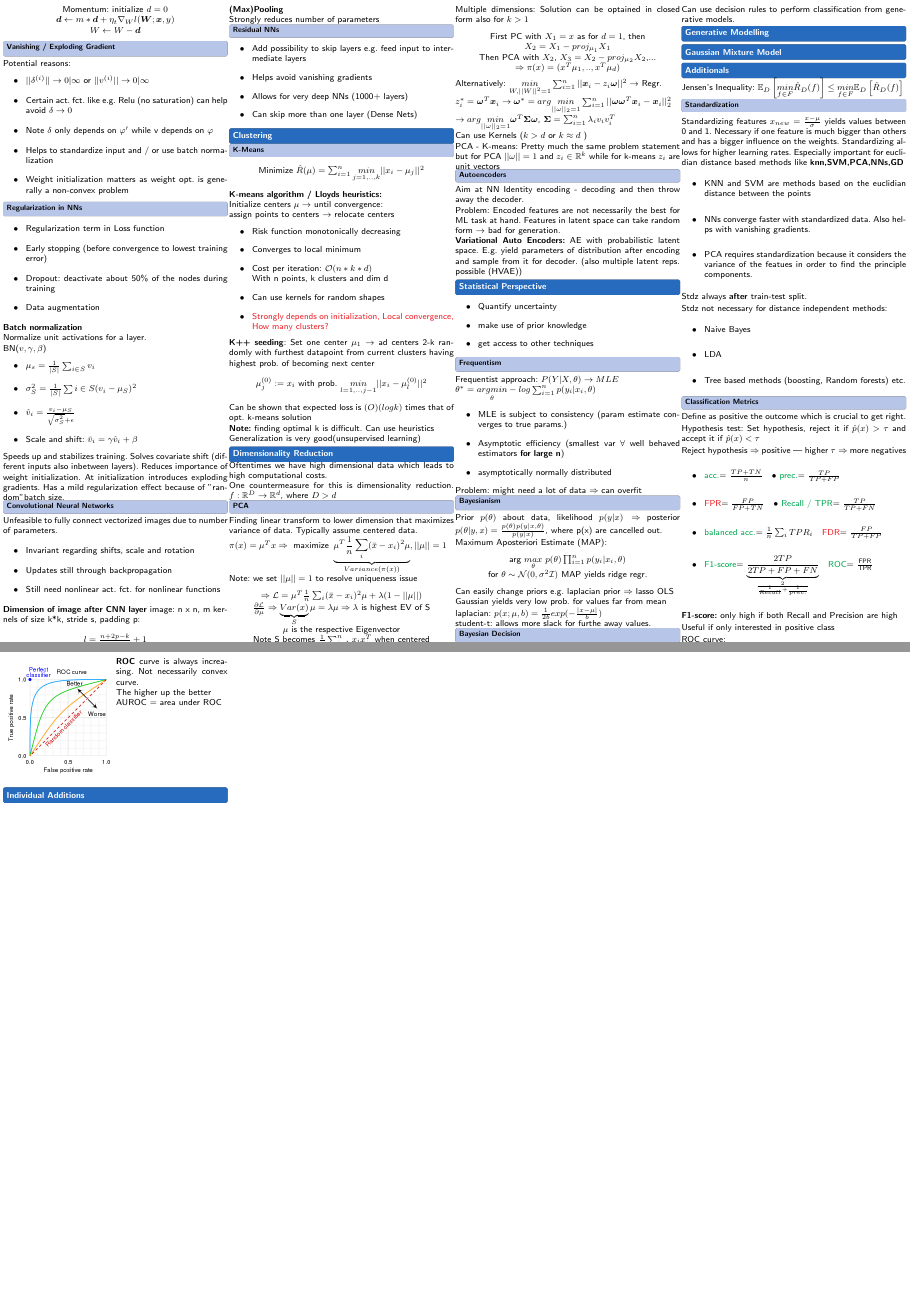
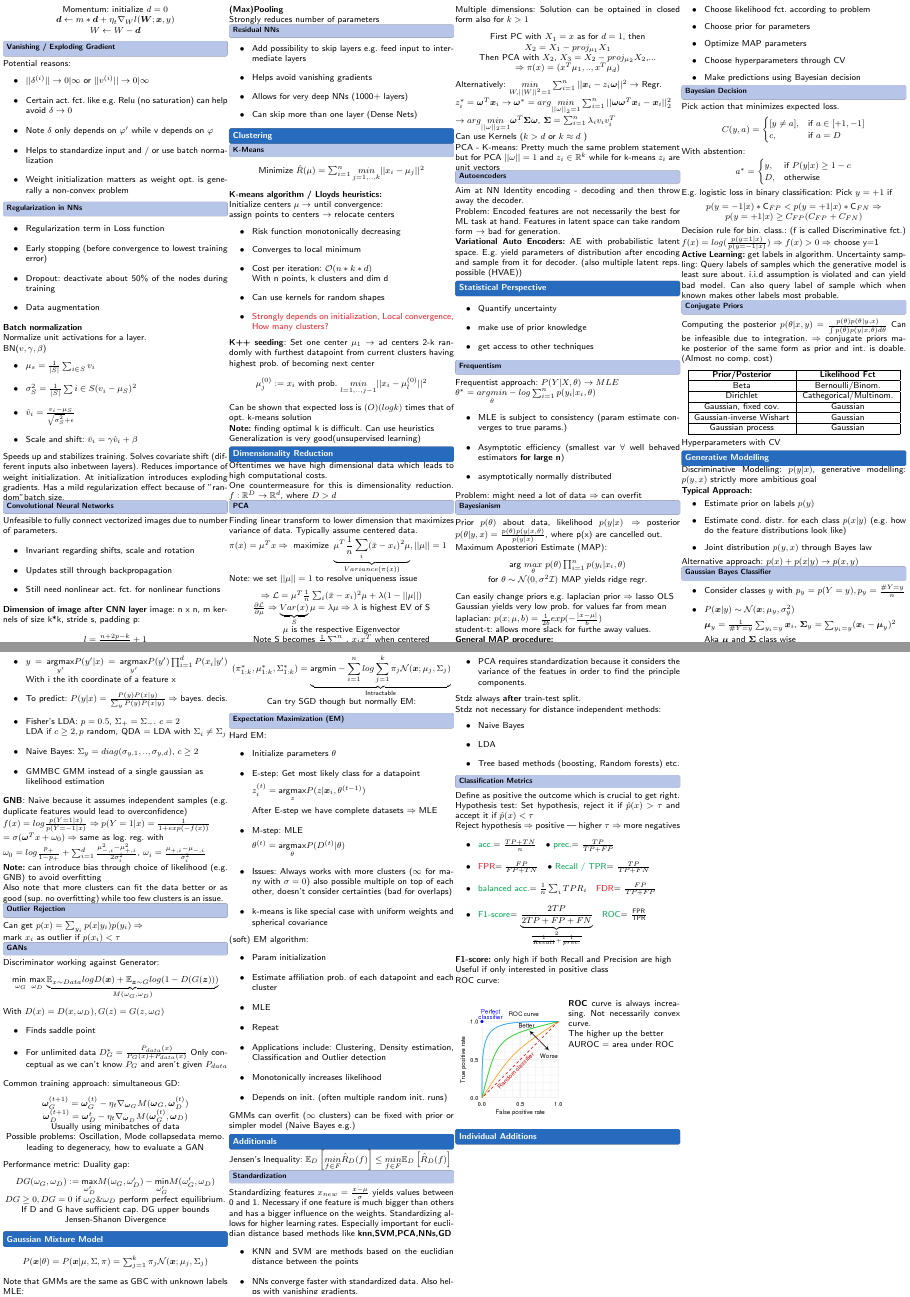
Before and after one commit to Sp0och/IML_latex, a LaTeX document (IML.tex, which reads 11_statistical_perspective/11.2_bayesianism.tex, 11_statistical_perspective/11.3_bayesian_decision.tex, 11_statistical_perspective/11.4_conj_priors.tex): pages 3 and 4 of 4, joined at a grey line. Compiled offline with pdfLaTeX.

Commit message:
done with todo's left

```diff
--- a/11_statistical_perspective/11.2_bayesianism.tex
+++ b/11_statistical_perspective/11.2_bayesianism.tex
@@ -15,3 +15,12 @@ Gaussian yields very low prob. for values far from mean
 laplacian: $p(x;\mu,b) = \frac{1}{2b}exp(-\frac{|x-\mu|}{b})$
 
 student-t: allows more slack for furthe away values.
+
+\textbf{General MAP procedure:}
+\begin{itemize}
+    \item Choose likelihood fct. according to problem
+    \item Choose prior for parameters
+    \item Optimize MAP parameters
+    \item Choose hyperparameters through CV
+    \item Make predictions using Bayesian decision
+\end{itemize}
--- a/11_statistical_perspective/11.3_bayesian_decision.tex
+++ b/11_statistical_perspective/11.3_bayesian_decision.tex
@@ -1,3 +1,29 @@
 \subsection{Bayesian Decision}
 
-Can use decision rules to perform classification from generative models.
+Pick action that minimizes expected loss.
+
+\begin{center}
+    $C(y,a) = \begin{cases}
+        [y \neq a], & \text{if } a \in [+1,-1]\\
+        c, & \text{if } a = D
+    \end{cases}$
+\end{center}
+
+With abstention:
+\begin{center}
+    $a^* = \begin{cases}
+        y, & \text{if } P(y|x) \geq 1-c\\
+        D, & \text{otherwise}
+    \end{cases}$
+\end{center}
+
+E.g. logistic loss in binary classification: Pick $y = +1$ if
+\begin{center}
+    $p(y=-1|x) * \text{C}_{FP} < p(y=+1|x)*\text{C}_{FN} \Rightarrow$\\$ p(y=+1|x)\geq C_{FP}(C_{FP} + C_{FN})$
+\end{center}
+
+Decision rule for bin. class.: (f is called Discriminative fct.)
+
+$f(x) = log(\frac{p(y=1|x)}{p(y=-1|x)}) \Rightarrow f(x)>0 \Rightarrow $ choose y=1
+
+\textbf{Active Learning:} get labels in algorithm. Uncertainty sampling: Query labels of samples which the generative model is least sure about. i.i.d assumption is violated and can yield bad model. Can also query label of sample which when known makes other labels most probable.
--- /dev/null
+++ b/11_statistical_perspective/11.4_conj_priors.tex
@@ -0,0 +1,24 @@
+\subsection{Conjugate Priors}
+
+Computing the posterior $p(\theta|x,y) = \frac{p(\theta)p(\theta|y,x)}{\int p(\hat\theta)p(y|x,\hat\theta)d\theta}$ Can be infeasible due to integration. $\Rightarrow$ conjugate priors make posterior of the same form as prior and int. is doable. (Almost no comp. cost)
+
+\begin{center}
+    \begin{tabular}{|c|c|}
+        \hline
+        \textbf{Prior/Posterior} & \textbf{Likelihood Fct} \\
+        \hline
+        Beta & Bernoulli/Binom.\\
+        \hline
+        Dirichlet & Cathegorical/Multinom.\\
+        \hline
+        Gaussian, fixed cov. & Gaussian  \\
+        \hline
+        Gaussian-inverse Wishart & Gaussian  \\
+        \hline
+        Gaussian process & Gaussian  \\
+        \hline
+        % Gaussian, fixed cov. & denote arrival/release time,\newline  start time,\newline  finishing time and \newline absolute deadline of task j  \\
+    \end{tabular}
+\end{center}
+
+Hyperparameters with CV
--- /dev/null
+++ b/12_generative_modelling/12.1_GBC.tex
@@ -0,0 +1,28 @@
+\subsection{Gaussian Bayes Classifier}
+
+\begin{itemize}
+    \item Consider classes $y$ with $p_y = p(Y=y), p_y = \frac{\# Y=y}{n}$
+    \item $P(\boldsymbol{x}|y) \sim \mathcal{N}(\boldsymbol{x};\mu_y,\sigma_{y}^2)$
+
+    $\boldsymbol{\mu}_{y} = \frac{1}{\# Y = y}\sum_{y_i=y}\boldsymbol{x}_i$, $\boldsymbol{\Sigma}_y = \sum_{y_i=y} (\boldsymbol{x}_i-\boldsymbol{\mu}_{y})^2$
+
+    Aka $\boldsymbol{\mu}$ and $\boldsymbol{\Sigma}$ class wise
+    \item $y = \underset{y'}{\text{argmax}}P(y'|x) = \underset{y'}{\text{argmax}}P(y')\prod_{i=1}^dP(x_i|y')$
+    With i the ith coordinate of a feature x
+    \item To predict: $P(y|x) = \frac{P(y)P(x|y)}{\sum_yP(y)P(x|y)} \Rightarrow$ bayes. decis.
+    \item Fisher's LDA: $p = 0.5$, $\Sigma_+ = \Sigma_-$. $c=2$\\
+    LDA if $c\geq 2, p$ random, QDA $=$ LDA with $\Sigma_i \neq \Sigma_j$
+    \item Naive Bayes: $\Sigma_y = diag(\sigma_{y,1},..,\sigma_{y,d})$, $c\geq 2$
+    \item GMMBC GMM instead of a single gaussian as \\likelihood estimation
+\end{itemize}
+\textbf{GNB}: Naive because it assumes independent samples (e.g. duplicate features would lead to overconfidence)
+
+$f(x) = log\frac{p(Y=1|x)}{p(Y=-1|x)} \Rightarrow p(Y=1|x) = \frac{1}{1+exp(-f(x))}$
+
+$= \sigma(\boldsymbol{\omega}^Tx + \omega_0) \Rightarrow$ same as log. reg. with
+
+$\omega_0 = log\frac{p_+}{1-p_+} + \sum_{i=1}^d\frac{\mu_{-,i}^2 - \mu_{+,i}^2}{2\sigma_i^2}$, $\omega_i = \frac{\mu_{+,i} - \mu_{-,i}}{\sigma_i^2}$
+
+\textbf{Note:} can introduce bias through choice of likelihood (e.g. GNB) to avoid overfitting
+
+Also note that more clusters can fit the data better or as good (sup. no overfitting) while too few clusters is an issue.
--- /dev/null
+++ b/12_generative_modelling/12.2_outlier_rejection.tex
@@ -0,0 +1,5 @@
+\subsection{Outlier Rejection}
+
+Can get $p(x) = \sum_{y_i} p(x|y_i)p(y_i) \Rightarrow$
+
+mark $x_i$ as outlier if $p(x_i) < \tau$
--- /dev/null
+++ b/12_generative_modelling/12.3_GANs.tex
@@ -0,0 +1,28 @@
+\subsection{GANs}
+
+Discriminator working against Generator:
+\begin{center}
+    $\underset{\omega_G}{\text{min }}\underset{\omega_D}{\text{max}}\underbrace{\mathbb{E}_{x\sim Data}logD(\boldsymbol{x}) + \mathbb{E}_{\boldsymbol{z}\sim G}log(1-D(G(\boldsymbol{z})))}_{M(\omega_G,\omega_D)}$
+\end{center}
+With $D(x) = D(x,\omega_D), G(z) = G(z,\omega_G)$
+
+\begin{itemize}
+    \item Finds saddle point
+    \item For unlimited data $D^*_G = \frac{P_{data}(x)}{P_G(x) + P_{data}(x)}$
+    Only conceptual as we can't know $P_G$ and aren't given $P_{data}$
+\end{itemize}
+
+Common training approach: simultaneous GD:
+\begin{center}
+    $\boldsymbol{\omega}_G^{(t+1)} = \boldsymbol{\omega}_G^{(t)} - \eta_t\nabla_{\boldsymbol{\omega}_G}M(\boldsymbol{\omega}_G,\boldsymbol{\omega}_D^{(t)})$\\
+    $\boldsymbol{\omega}_D^{(t+1)} = \boldsymbol{\omega}_D^t - \eta_t\nabla_{\boldsymbol{\omega}_D}M(\boldsymbol{\omega}_G^{(t)},\boldsymbol{\omega}_D)$\\
+    Usually using minibatches of data\\
+    Possible problems: Oscillation, Mode collapse%TODO?
+    data memo. leading to degeneracy, how to evaluate a GAN
+\end{center}
+Performance metric: Duality gap:
+\begin{center}
+    $DG(\omega_G,\omega_D) := \underset{\omega_D'}{\text{max}}M(\omega_G,\omega_D') - \underset{\omega_G'}{\text{min}}M(\omega_G',\omega_D)$
+    $DG \geq 0, DG = 0$ if $\omega_G \& \omega_D$ perform perfect equilibrium.\\
+    If D and G have sufficient cap. DG upper bounds Jensen-Shanon Divergence
+\end{center}
--- a/12_generative_modelling/generative_modelling.tex
+++ b/12_generative_modelling/generative_modelling.tex
@@ -0,0 +1,14 @@
+Discriminative Modelling: $p(y|x)$, generative modelling: $p(y,x)$ strictly more ambitious goal
+
+\textbf{Typical Approach:}
+\begin{itemize}
+    \item Estimate prior on labels $p(y)$
+    \item Estimate cond. distr. for each class $p(x|y)$ (e.g. how do the feature distributions look like)
+    \item Joint distribution $p(y,x)$ through Bayes law
+\end{itemize}
+Alternative approach: $p(x) + p(x|y) \rightarrow p(x,y)$
+
+
+\input{12_generative_modelling/12.1_GBC.tex}
+\input{12_generative_modelling/12.2_outlier_rejection.tex}
+\input{12_generative_modelling/12.3_GANs.tex}
--- /dev/null
+++ b/13_gmm/13.1_EM.tex
@@ -0,0 +1,32 @@
+\subsection{Expectation Maximization (EM)}
+
+Hard EM:
+\begin{itemize}
+    \item Initialize parameters $\theta$
+    \item E-step: Get most likely class for a datapoint
+
+    $z_i^{(t)} = \underset{z}{\text{argmax}} P(z|\boldsymbol{x}_i,\theta^{(t-1)})$
+
+    After E-step we have complete datasets $\Rightarrow$ MLE
+    \item M-step: MLE
+
+    $\theta^{(t)} = \underset{\theta}{\text{argmax}}P(D^{(t)}|\theta)$
+    \item Issues: Always works with more clusters ($\infty$ for many with $\sigma = 0$) also possible multiple on top of each other, doesn't consider certainties (bad for overlaps)
+    \item k-means is like special case with uniform weights and spherical covariance
+\end{itemize}
+
+(soft) EM algorithm:
+\begin{itemize}
+    \item Param initialization
+    \item Estimate affiliation prob. of each datapoint and each cluster
+    \item MLE
+    \item Repeat
+    \item Applications include: Clustering, Density estimation, Classification and Outlier detection
+    \item Monotonically increases likelihood
+    \item Depends on init. (often multiple random init. runs)
+\end{itemize}
+
+GMMs can overfit ($\infty$ clusters) can be fixed with prior or simpler model (Naive Bayes e.g.)
+
+%TODO
+% possible to alter GD to arrive at something similar like EM
--- a/13_gmm/gmm.tex
+++ b/13_gmm/gmm.tex
@@ -0,0 +1,13 @@
+\begin{center}
+    $P(\boldsymbol{x}|\theta) = P(\boldsymbol{x}|\mu, \Sigma, \pi) = \sum_{j=1}^k \pi_j \mathcal{N}(\boldsymbol{x};\mu_j,\Sigma_j)$
+\end{center}
+Note that GMMs are the same as GBC with unknown labels
+
+MLE:
+\begin{center}
+    $(\pi_{1:k}^*,\mu_{1:k}^*,\Sigma_{1:k}^*) = \underbrace{\text{argmin}-\sum_{i=1}^n log \sum_{j=1}^k \pi_j \mathcal{N}(\boldsymbol{x};\mu_j,\Sigma_j)}_{\text{Intractable}}$
+
+    Can try SGD though but normally EM:
+\end{center}
+
+\input{13_gmm/13.1_EM.tex}
```
Also changed, not shown: 11_statistical_perspective/statistical_perspective.tex (+1 -0 lines), 12_generative_modelling/EM.tex (deleted, +0 -3 lines), 1_basics/basics.tex (+2 -0 lines), 2_linear_regression/linear_regression.tex (+3 -0 lines), 5_classification/5.3_losses.tex (+0 -1 lines), 6_svm/svm.tex (+1 -1 lines), Help_file.tex (+21 -0 lines), IML.pdf, 4 other files.
